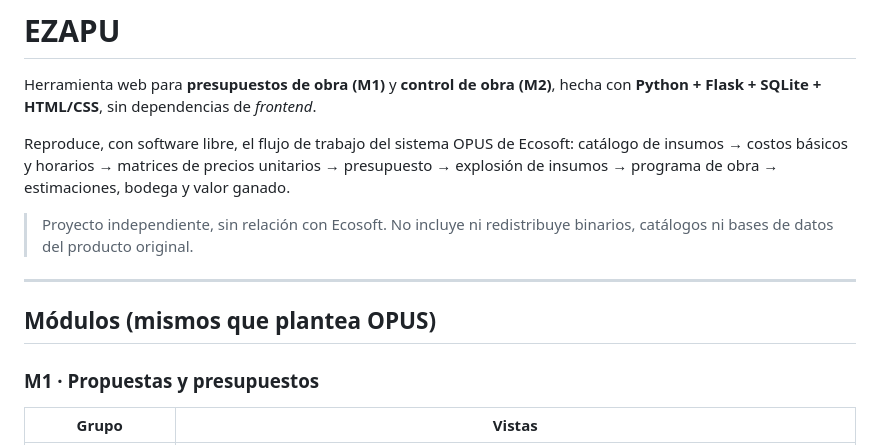
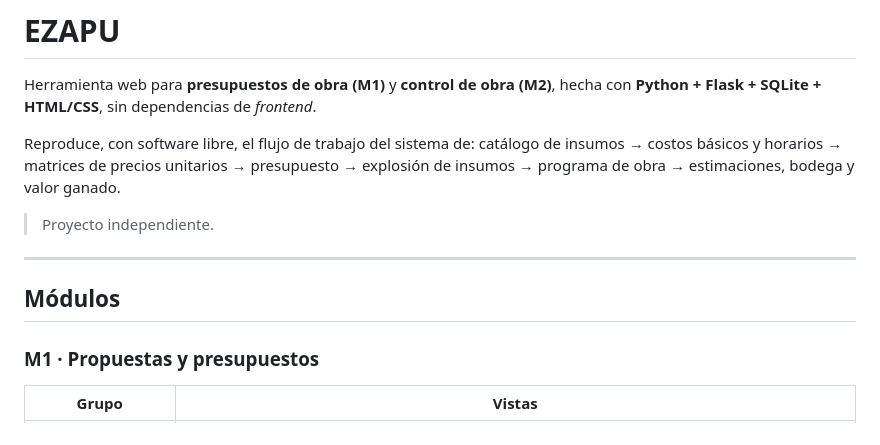
Before and after one commit to peregrinadiego-byte/ezapu, a Markdown page: README.md, the part around the change. GitHub-like rendering.

Commit message:
Update README with clearer project description
Removed redundant information about the project's independence and clarified the workflow description.

```diff
--- a/README.md
+++ b/README.md
@@ -3,17 +3,15 @@
 Herramienta web para **presupuestos de obra (M1)** y **control de obra (M2)**,
 hecha con **Python + Flask + SQLite + HTML/CSS**, sin dependencias de *frontend*.
 
-Reproduce, con software libre, el flujo de trabajo del sistema OPUS de Ecosoft:
+Reproduce, con software libre, el flujo de trabajo del sistema de:
 catálogo de insumos → costos básicos y horarios → matrices de precios unitarios →
 presupuesto → explosión de insumos → programa de obra → estimaciones, bodega y
 valor ganado.
 
-> Proyecto independiente, sin relación con Ecosoft. No incluye ni redistribuye
-> binarios, catálogos ni bases de datos del producto original.
-
+> Proyecto independiente.
 ---
 
-## Módulos (mismos que plantea OPUS)
+## Módulos
 
 ### M1 · Propuestas y presupuestos
 
```
